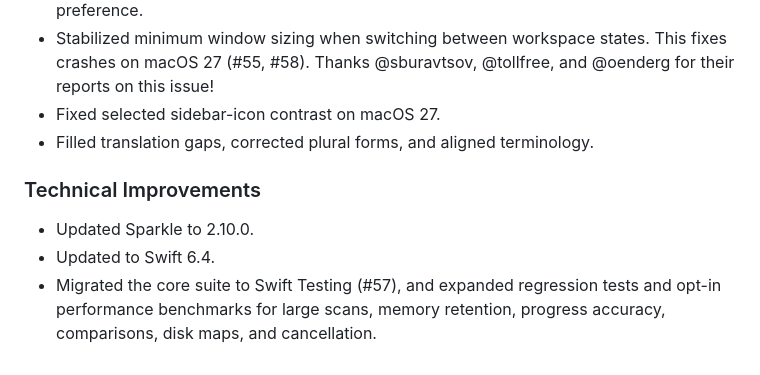
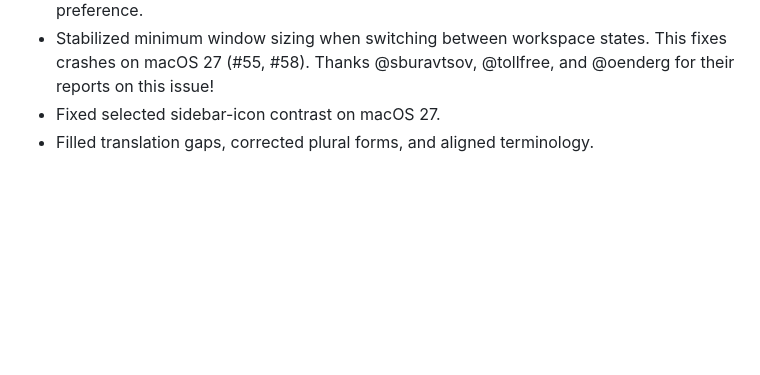
Before and after one commit to colinvkim/Radix-Website, a Markdown page: public/releases/v1.8.0.md, the part around the change. Rendered like a GitHub page; blank space fills up the shorter version.

Commit message:
feat: cut out technical details from 1.8.0 release notes

```diff
--- a/public/releases/v1.8.0.md
+++ b/public/releases/v1.8.0.md
@@ -62,9 +62,3 @@ v1.8.0 is the "everything" update! It’s Radix’s biggest update yet, with maj
 - Stabilized minimum window sizing when switching between workspace states. This fixes crashes on macOS 27 (#55, #58). Thanks @sburavtsov, @tollfree, and @oenderg for their reports on this issue!
 - Fixed selected sidebar-icon contrast on macOS 27.
 - Filled translation gaps, corrected plural forms, and aligned terminology.
-
-### Technical Improvements
-
-- Updated Sparkle to 2.10.0.
-- Updated to Swift 6.4.
-- Migrated the core suite to Swift Testing (#57), and expanded regression tests and opt-in performance benchmarks for large scans, memory retention, progress accuracy, comparisons, disk maps, and cancellation.
```
